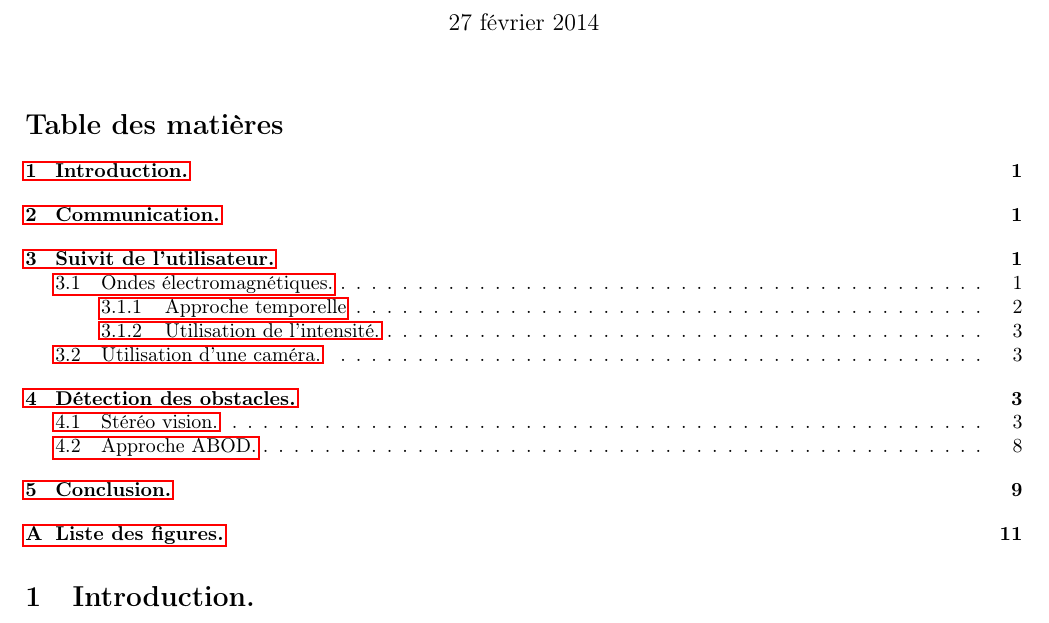
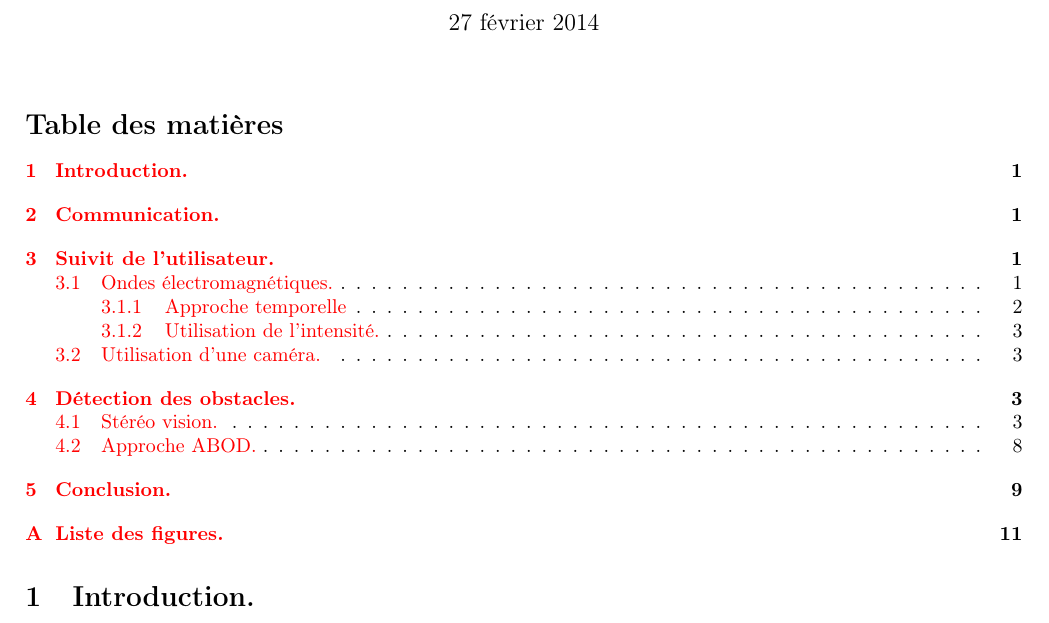
Before and after one commit to dwarfmaster/PPE_cr2, a LaTeX document (cr.tex): part of page 1 of 11, cut so that both start at the same text. Compiled offline with pdfLaTeX.

```diff
--- a/cr.tex
+++ b/cr.tex
@@ -18,6 +18,24 @@
 \usepackage{amssymb}
 \usepackage{mathrsfs}
 
+% Paramètres language
+\lstset{basicstyle=\normalsize,
+	numbers=left,
+	numberstyle=\color{black}\normalsize\textbf,
+	numbersep=7pt,
+	backgroundcolor=\color{white},
+	commentstyle=\color{black}\textit,
+	keywordstyle=\color{black}\textbf,
+	rulecolor=\color{black},
+	stringstyle=\color{black}\textit,
+	identifierstyle=\color{black},
+	frame=none,
+	showstringspaces=true,
+}
+
+\hypersetup{
+	colorlinks=true
+}
 
 \title{Deuxième compte rendu\\-- Transporteur de valises --}
 \author{Luc Chabassier}
```
